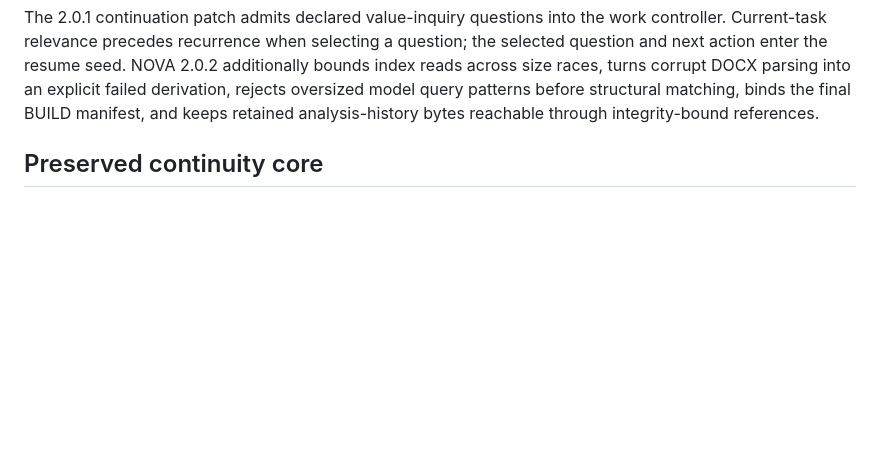
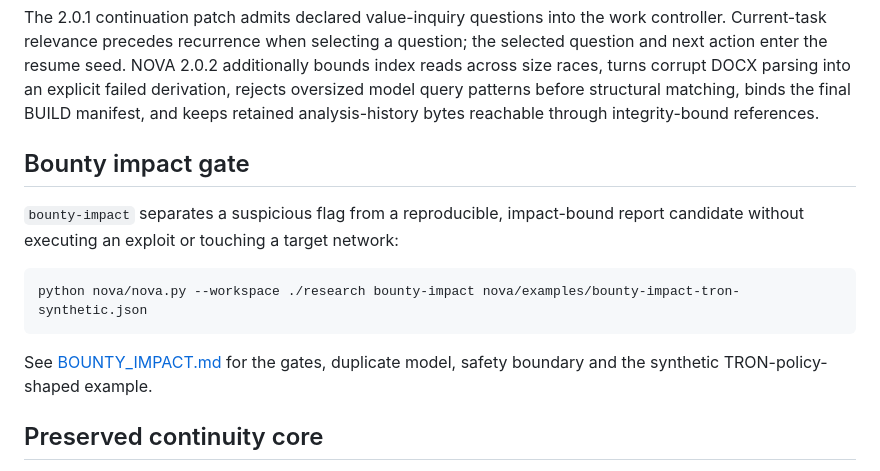
Before and after one commit to Juri-Halveth/lucinet-seedspace, a Markdown page: nova/README.md, the part around the change. GitHub-like rendering; blank space fills up the shorter version.

Commit message:
Document bounty impact gate

````diff
--- a/nova/README.md
+++ b/nova/README.md
@@ -42,6 +42,19 @@ question; the selected question and next action enter the resume seed. NOVA
 parsing into an explicit failed derivation, rejects oversized model query
 patterns before structural matching, binds the final BUILD manifest, and keeps
 retained analysis-history bytes reachable through integrity-bound references.
+
+
+## Bounty impact gate
+
+`bounty-impact` separates a suspicious flag from a reproducible, impact-bound report
+candidate without executing an exploit or touching a target network:
+
+```bash
+python nova/nova.py --workspace ./research bounty-impact nova/examples/bounty-impact-tron-synthetic.json
+```
+
+See [BOUNTY_IMPACT.md](BOUNTY_IMPACT.md) for the gates, duplicate model, safety boundary
+and the synthetic TRON-policy-shaped example.
 
 ## Preserved continuity core
 
````
